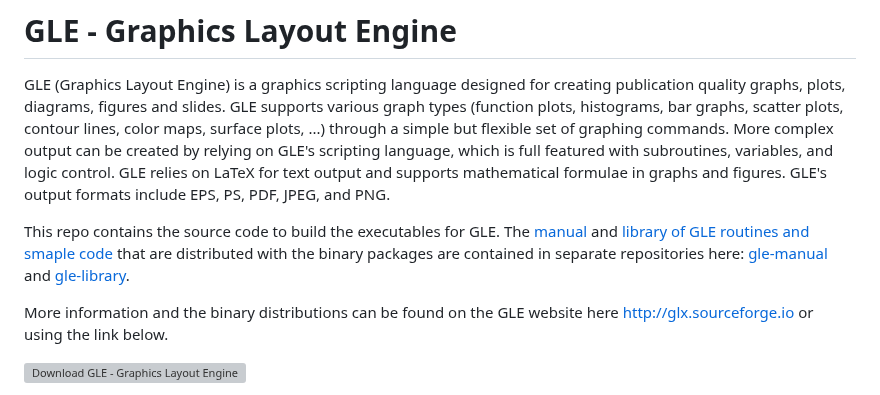
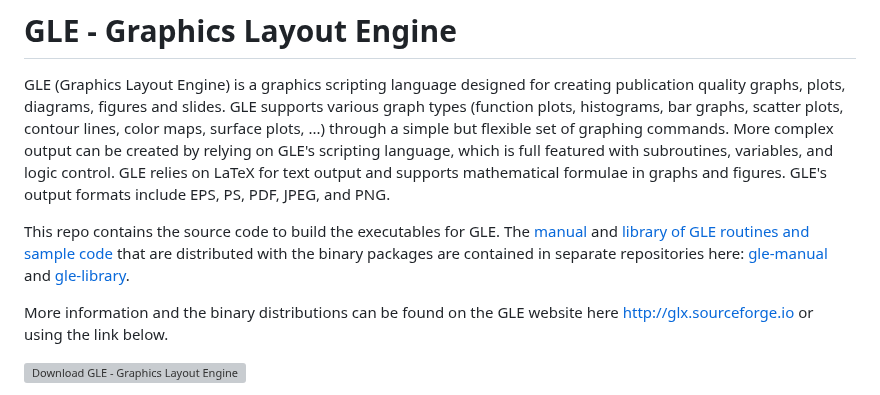
Before and after one commit to vlabella/GLE, a Markdown page: README.md, the part around the change. Drawn GitHub-style; grey boxes are pictures that could not be loaded.

```diff
--- a/README.md
+++ b/README.md
@@ -2,7 +2,7 @@
 
 GLE (Graphics Layout Engine) is a graphics scripting language designed for creating publication quality graphs, plots, diagrams, figures and slides. GLE supports various graph types (function plots, histograms, bar graphs, scatter plots, contour lines, color maps, surface plots, ...) through a simple but flexible set of graphing commands. More complex output can be created by relying on GLE's scripting language, which is full featured with subroutines, variables, and logic control. GLE relies on LaTeX for text output and supports mathematical formulae in graphs and figures. GLE's output formats include EPS, PS, PDF, JPEG, and PNG.
 
-This repo contains the source code to build the executables for GLE.  The [manual](https://github.com/vlabella/gle-manual) and [library of GLE routines and smaple code](https://github.com/vlabella/gle-library) that are distributed with the binary packages are contained in separate repositories here: [gle-manual](https://github.com/vlabella/gle-manual) and [gle-library](https://github.com/vlabella/gle-library).
+This repo contains the source code to build the executables for GLE.  The [manual](https://github.com/vlabella/gle-manual) and [library of GLE routines and sample code](https://github.com/vlabella/gle-library) that are distributed with the binary packages are contained in separate repositories here: [gle-manual](https://github.com/vlabella/gle-manual) and [gle-library](https://github.com/vlabella/gle-library).
 
 More information and the binary distributions can be found on the GLE website here http://glx.sourceforge.io or using the link below.
 
```
